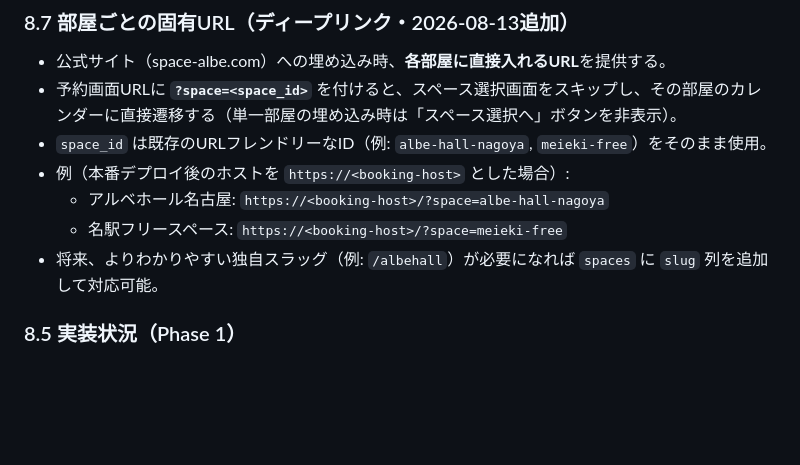
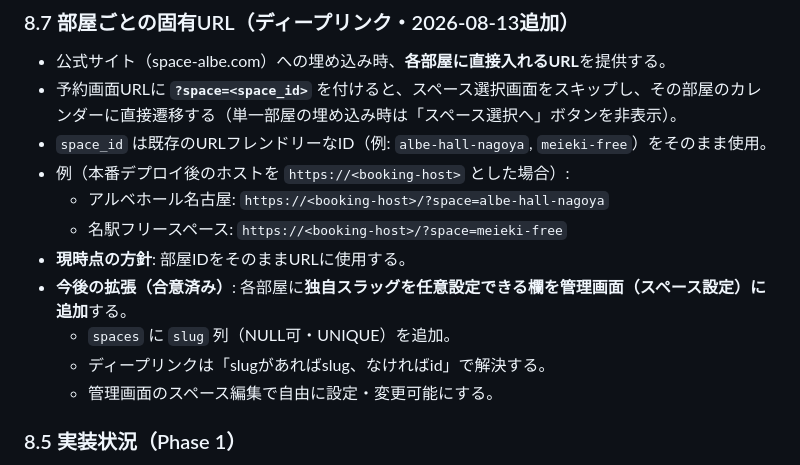
Before and after one commit to firstcreate-kito/rental-booking-system, a Markdown page: docs/spec-addendum-v2.1.md, the part around the change. Rendered like a GitHub page; blank space fills up the shorter version.

Commit message:
docs: 部屋スラッグの将来方針を記録（現状はID、将来は管理画面で任意設定）
- 仕様追補8.7: slug列(NULL可/UNIQUE)追加とディープリンクのslug優先解決、
  管理画面スペース編集での任意設定を今後の拡張として明記

Co-Authored-By: Claude Opus 4.8 <noreply@anthropic.com>
Claude-Session: https://claude.ai/code/session_01431fetsNeWsGn3EgieiP5W

```diff
--- a/docs/spec-addendum-v2.1.md
+++ b/docs/spec-addendum-v2.1.md
@@ -218,7 +218,11 @@
 - 例（本番デプロイ後のホストを `https://<booking-host>` とした場合）:
   - アルベホール名古屋: `https://<booking-host>/?space=albe-hall-nagoya`
   - 名駅フリースペース: `https://<booking-host>/?space=meieki-free`
-- 将来、よりわかりやすい独自スラッグ（例: `/albehall`）が必要になれば `spaces` に `slug` 列を追加して対応可能。
+- **現時点の方針**: 部屋IDをそのままURLに使用する。
+- **今後の拡張（合意済み）**: 各部屋に**独自スラッグを任意設定できる欄を管理画面（スペース設定）に追加**する。
+  - `spaces` に `slug` 列（NULL可・UNIQUE）を追加。
+  - ディープリンクは「slugがあればslug、なければid」で解決する。
+  - 管理画面のスペース編集で自由に設定・変更可能にする。
 
 ### 8.5 実装状況（Phase 1）
 - 料金計算エンジン（スペース料金）を `src/lib/pricing.ts` に実装。
```
